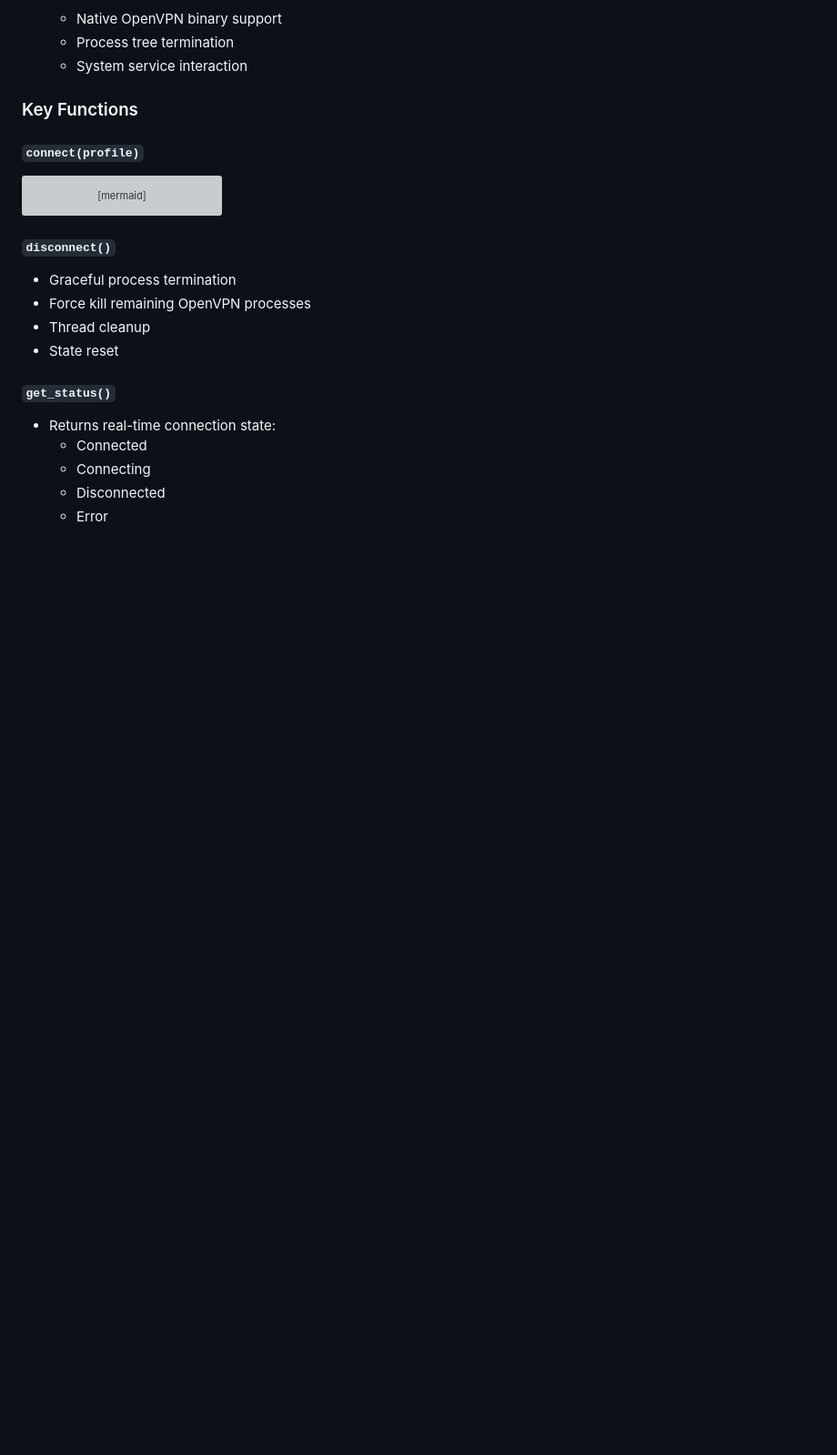
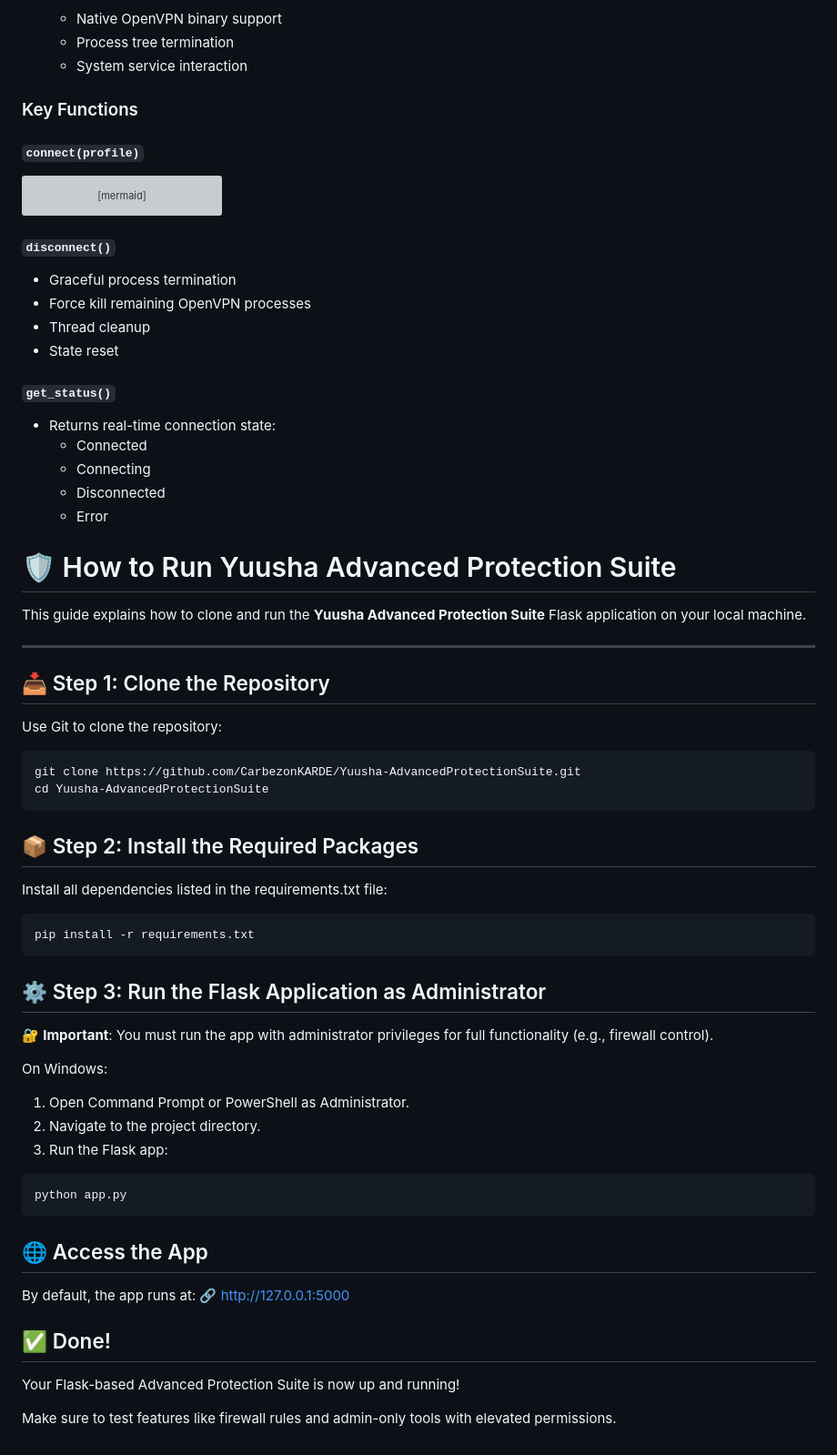
Before and after one commit to CarbezonKARDE/Yuusha-AdvancedProtectionSuite, a Markdown page: README.md, the part around the change. Shown: that part at 91% size. Rendered like a GitHub page; blank space fills up the shorter version; grey boxes are pictures that could not be loaded.

````diff
--- a/README.md
+++ b/README.md
@@ -321,3 +321,43 @@ graph TD
   - Connecting
   - Disconnected
   - Error
+
+
+# 🛡️ How to Run Yuusha Advanced Protection Suite
+
+This guide explains how to clone and run the **Yuusha Advanced Protection Suite** Flask application on your local machine.
+
+---
+
+## 📥 Step 1: Clone the Repository
+Use Git to clone the repository:
+```bash
+git clone https://github.com/CarbezonKARDE/Yuusha-AdvancedProtectionSuite.git
+cd Yuusha-AdvancedProtectionSuite
+```
+
+## 📦 Step 2: Install the Required Packages
+Install all dependencies listed in the requirements.txt file:
+```bash
+pip install -r requirements.txt
+```
+
+## ⚙️ Step 3: Run the Flask Application as Administrator
+🔐 **Important**: You must run the app with administrator privileges for full functionality (e.g., firewall control).
+
+On Windows:
+1. Open Command Prompt or PowerShell as Administrator.
+2. Navigate to the project directory.
+3. Run the Flask app:
+```bash
+python app.py
+```
+
+## 🌐 Access the App
+By default, the app runs at:
+🔗 http://127.0.0.1:5000
+
+## ✅ Done!
+Your Flask-based Advanced Protection Suite is now up and running!
+
+Make sure to test features like firewall rules and admin-only tools with elevated permissions.
````
